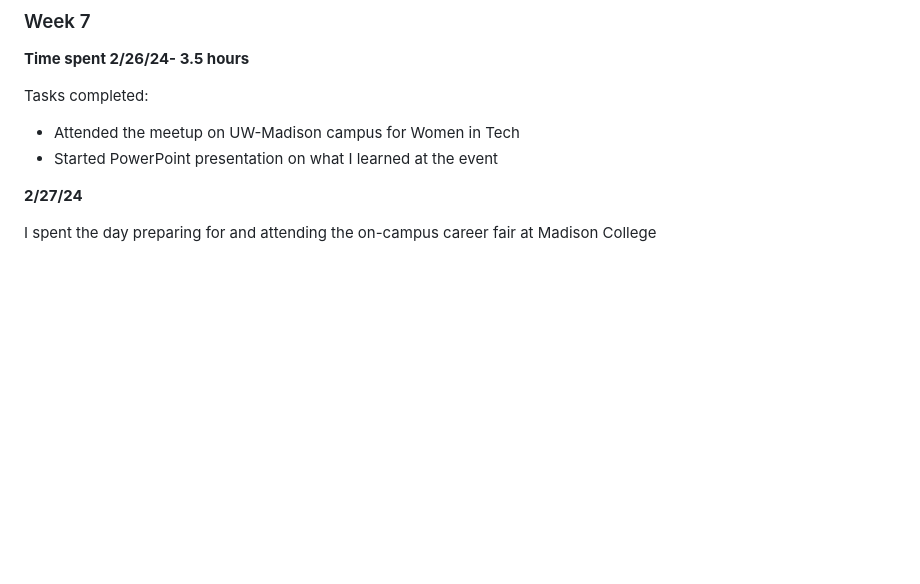
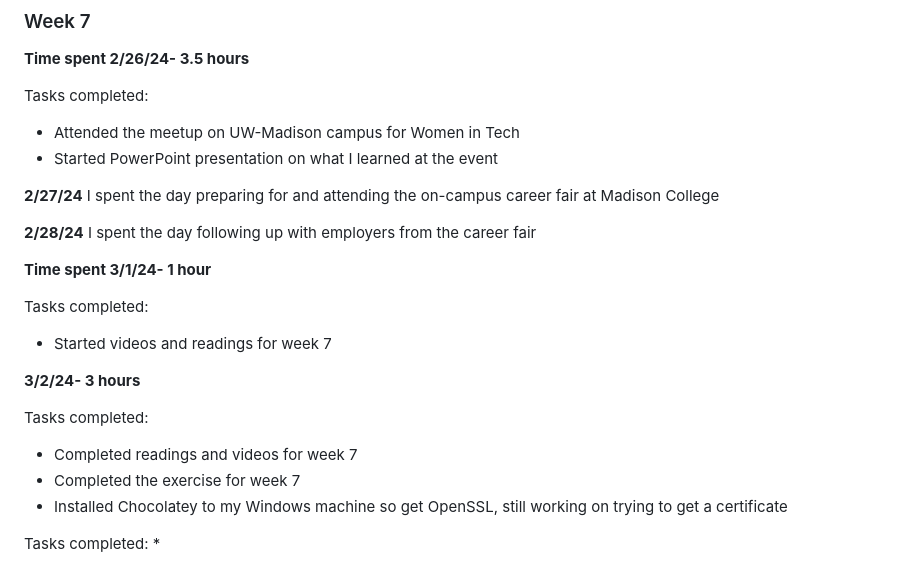
Before and after one commit to redfoxanna/diamond-poems, a Markdown page: WeeklyReflection.md, the part around the change. GitHub-like rendering; blank space fills up the shorter version.

Commit message:
Updates to weekly reflection week 7

```diff
--- a/WeeklyReflection.md
+++ b/WeeklyReflection.md
@@ -197,5 +197,22 @@ Tasks completed:
 * Started PowerPoint presentation on what I learned at the event
 
 **2/27/24**
+I spent the day preparing for and attending the on-campus career fair at Madison College
 
-I spent the day preparing for and attending the on-campus career fair at Madison College
+**2/28/24**
+I spent the day following up with employers from the career fair
+
+**Time spent 3/1/24- 1 hour**
+
+Tasks completed:
+* Started videos and readings for week 7
+
+**3/2/24- 3 hours**
+
+Tasks completed:
+* Completed readings and videos for week 7
+* Completed the exercise for week 7
+* Installed Chocolatey to my Windows machine so get OpenSSL, still working on trying to get a certificate
+
+Tasks completed:
+*
```
